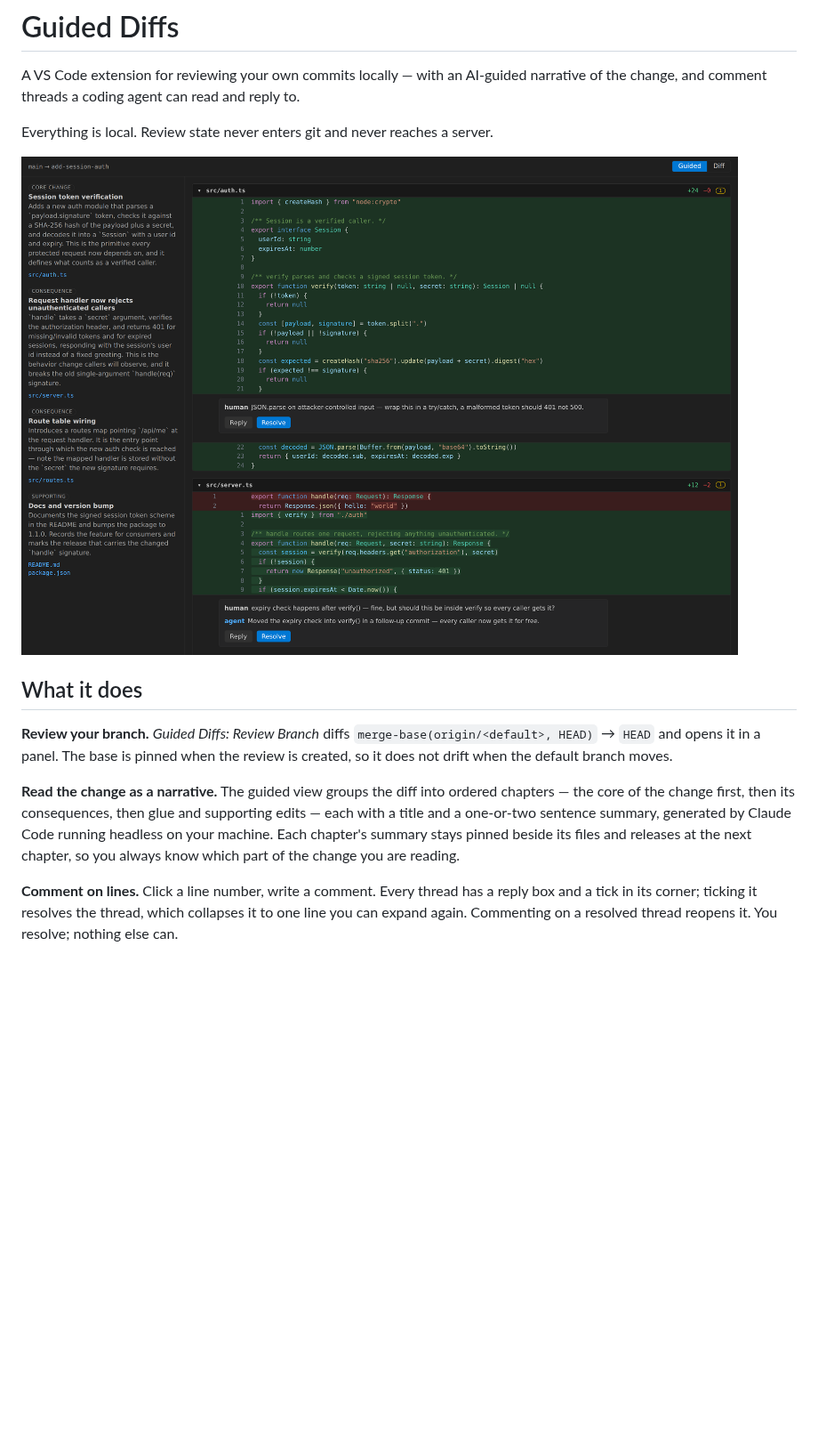
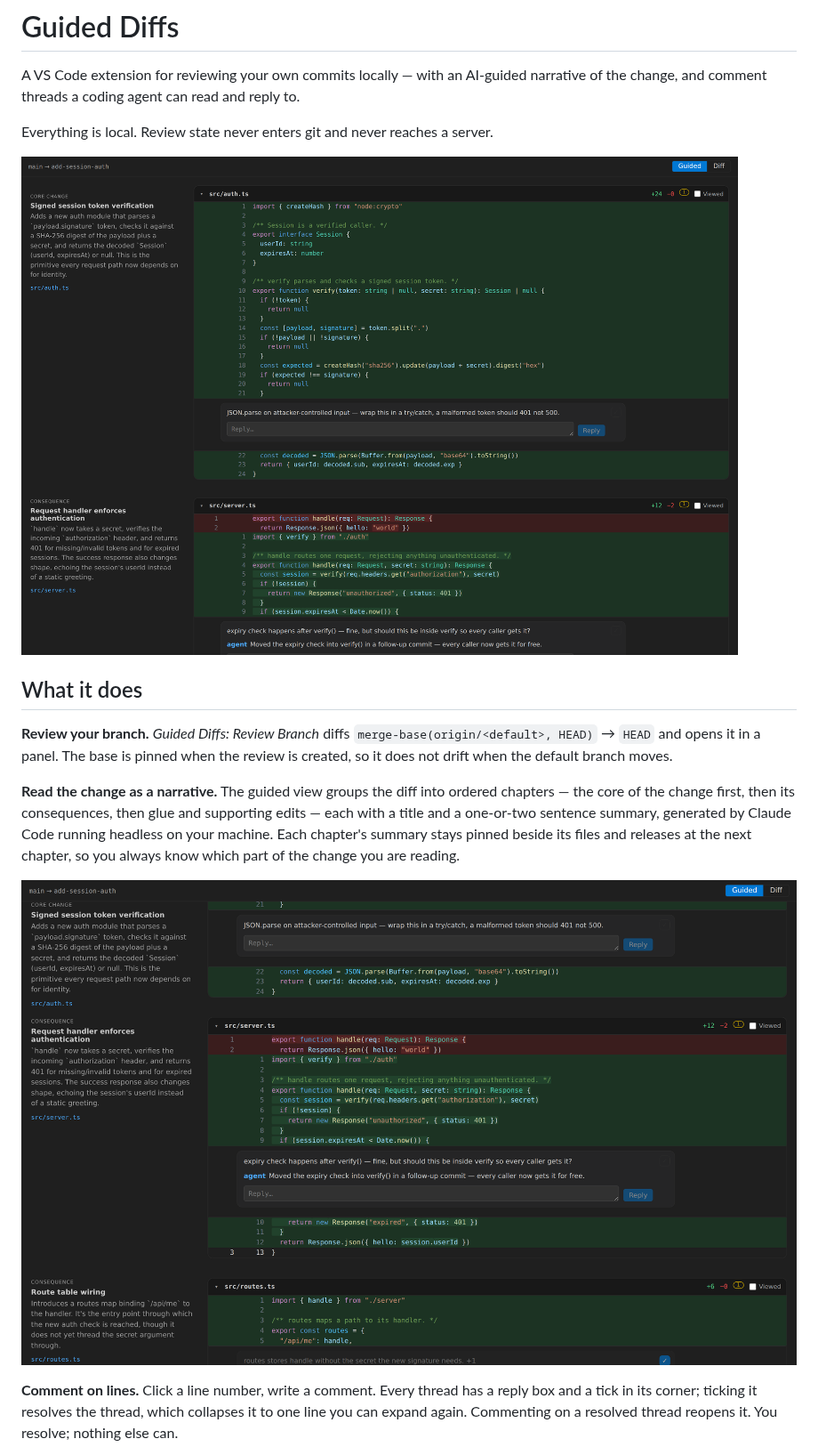
Before and after one commit to marksalpeter/guided-diffs, a Markdown page: README.md, the part around one of its changes. Shown at 89% size. GitHub-like rendering; pictures changed too: media/screenshot-dark.png; blank space fills up the shorter version.

```diff
--- a/README.md
+++ b/README.md
@@ -19,6 +19,8 @@ supporting edits — each with a title and a one-or-two sentence summary, genera
 Claude Code running headless on your machine. Each chapter's summary stays pinned
 beside its files and releases at the next chapter, so you always know which part of the
 change you are reading.
+
+![Mid-scroll: each chapter summary stays pinned beside its own files, and a resolved thread sits collapsed to a single line](media/screenshot-sticky.png)
 
 **Comment on lines.** Click a line number, write a comment. Every thread has a reply box
 and a tick in its corner; ticking it resolves the thread, which collapses it to one line
```
Also changed, not shown: other parts of README.md (+1 -1 lines), media/screenshot-light.png, scripts/screenshot-dark.png (deleted), scripts/screenshot-light.png (deleted), 2 other files.
